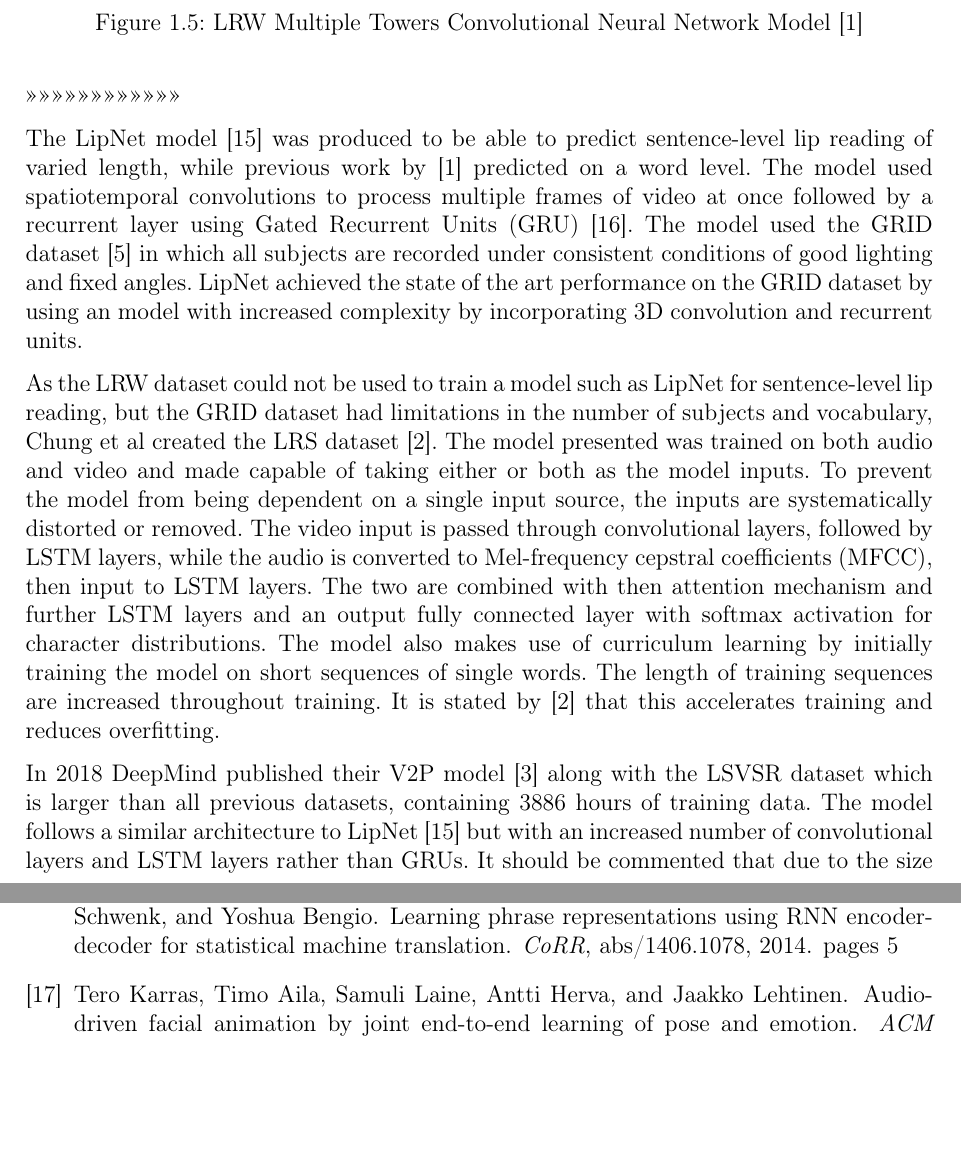
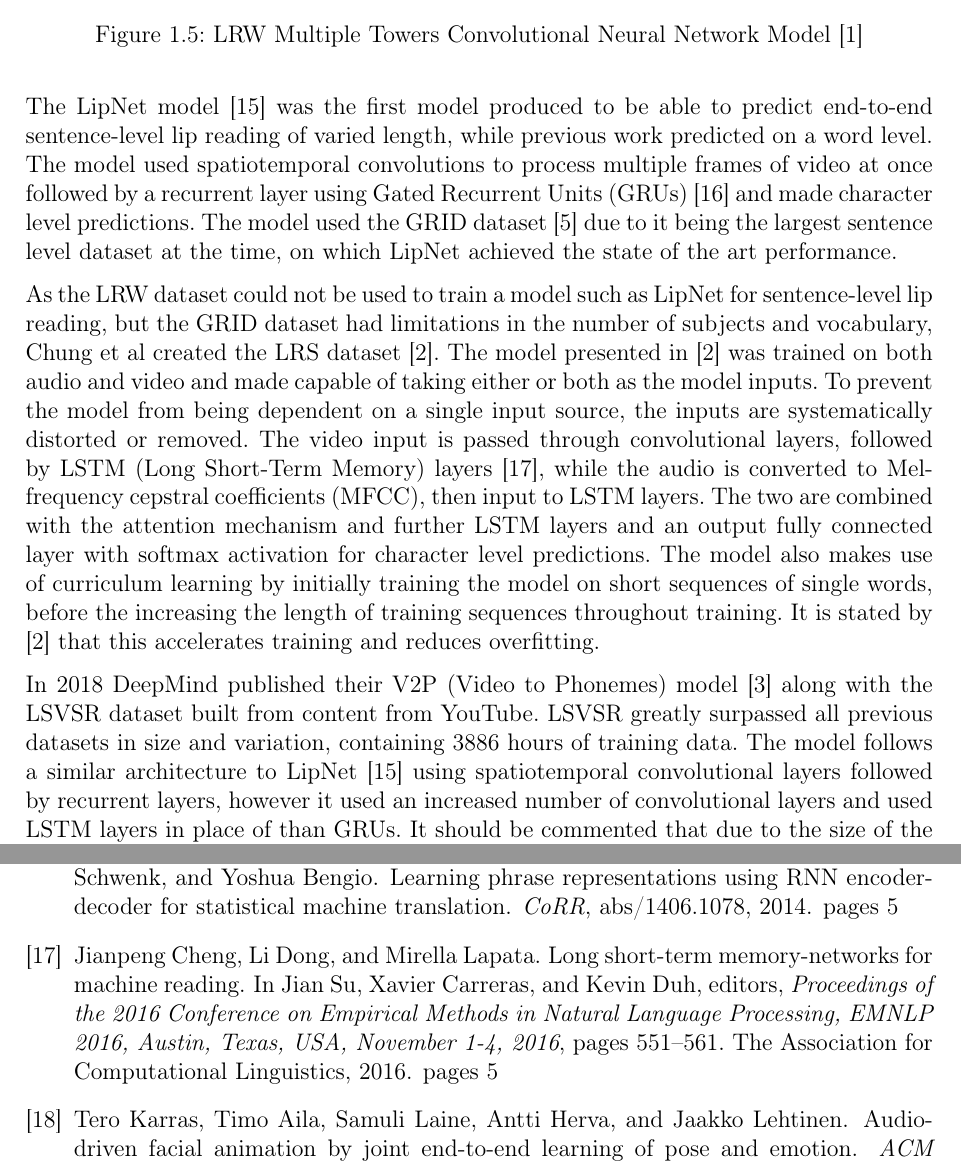
Before and after one commit to PRDrum5/Thesis, a LaTeX thesis (lit_review.tex, which reads ref.bib): two parts of pages 5 and 9 of 9, joined at a grey line, cut so that both start at the same text, the shorter picture padded with empty space. Compiled offline with pdfLaTeX.

Commit message:
finished lip reading lit review section

```diff
--- a/lit_review.tex
+++ b/lit_review.tex
@@ -126,24 +126,21 @@ Chung et al suggest that the multiple towers model is effective due to the delay
 
 As well as measuring the performance of the model on total prediction accuracy, \cite{Chung2016} also use character-level edit distance, measured as the minimum number of characters required to be changed in the predicted label to obtain the ground truth.
 
->>>>>>>>>>>>>>>>>>>>>>>>
-
-The LipNet model \cite{Assael2016} was produced to be able to predict sentence-level lip reading of varied length, while previous work by \cite{Chung2016} predicted on a word level.
-The model used spatiotemporal convolutions to process multiple frames of video at once followed by a recurrent layer using Gated Recurrent Units (GRU) \cite{Cho2014}.
-The model used the GRID dataset \cite{Cooke2006} in which all subjects are recorded under consistent conditions of good lighting and fixed angles.
-LipNet achieved the state of the art performance on the GRID dataset by using an model with increased complexity by incorporating 3D convolution and recurrent units.
+The LipNet model \cite{Assael2016} was the first model produced to be able to predict end-to-end sentence-level lip reading of varied length, while previous work predicted on a word level.
+The model used spatiotemporal convolutions to process multiple frames of video at once followed by a recurrent layer using Gated Recurrent Units (GRUs) \cite{Cho2014} and made character level predictions.
+The model used the GRID dataset \cite{Cooke2006} due to it being the largest sentence level dataset at the time, on which LipNet achieved the state of the art performance.
 
 As the LRW dataset could not be used to train a model such as LipNet for sentence-level lip reading, but the GRID dataset had limitations in the number of subjects and vocabulary, Chung et al created the LRS dataset \cite{Chung2017}.
-The model presented was trained on both audio and video and made capable of taking either or both as the model inputs.
+The model presented in \cite{Chung2017} was trained on both audio and video and made capable of taking either or both as the model inputs.
 To prevent the model from being dependent on a single input source, the inputs are systematically distorted or removed.
-The video input is passed through convolutional layers, followed by LSTM layers, while the audio is converted to Mel-frequency cepstral coefficients (MFCC), then input to LSTM layers.
-The two are combined with then attention mechanism and further LSTM layers and an output fully connected layer with softmax activation for character distributions.
-The model also makes use of curriculum learning by initially training the model on short sequences of single words.
-The length of training sequences are increased throughout training.
+The video input is passed through convolutional layers, followed by LSTM (Long Short-Term Memory) layers \cite{Cheng2016}, while the audio is converted to Mel-frequency cepstral coefficients (MFCC), then input to LSTM layers.
+The two are combined with the attention mechanism and further LSTM layers and an output fully connected layer with softmax activation for character level predictions.
+The model also makes use of curriculum learning by initially training the model on short sequences of single words, before the increasing the length of training sequences throughout training.
 It is stated by \cite{Chung2017} that this accelerates training and reduces overfitting.
 
-In 2018 DeepMind published their V2P model \cite{Shillingford2018} along with the LSVSR dataset which is larger than all previous datasets, containing 3886 hours of training data.
-The model follows a similar architecture to LipNet \cite{Assael2016} but with an increased number of convolutional layers and LSTM layers rather than GRUs.
+In 2018 DeepMind published their V2P (Video to Phonemes) model \cite{Shillingford2018} along with the LSVSR dataset built from content from YouTube.
+LSVSR greatly surpassed all previous datasets in size and variation, containing 3886 hours of training data.
+The model follows a similar architecture to LipNet \cite{Assael2016} using spatiotemporal convolutional layers followed by recurrent layers, however it used an increased number of convolutional layers and used LSTM layers in place of than GRUs.
 It should be commented that due to the size of the model and dataset dictated the use of 64 GPUs for training to allow a batch size of 128.
 Unlike previous models, the V2P model predicts phonemes as opposed to characters, these phonemes are then processed by a language model for word prediction as with previous models.
 
--- a/ref.bib
+++ b/ref.bib
@@ -131,0 +150,2 @@ WGAN
+               Xavier Carreras and
+               Kevin Duh},
```
Also changed, not shown: lit_review.tex (2 more changed lines), ref.bib (29 more changed lines), 1 other file.
